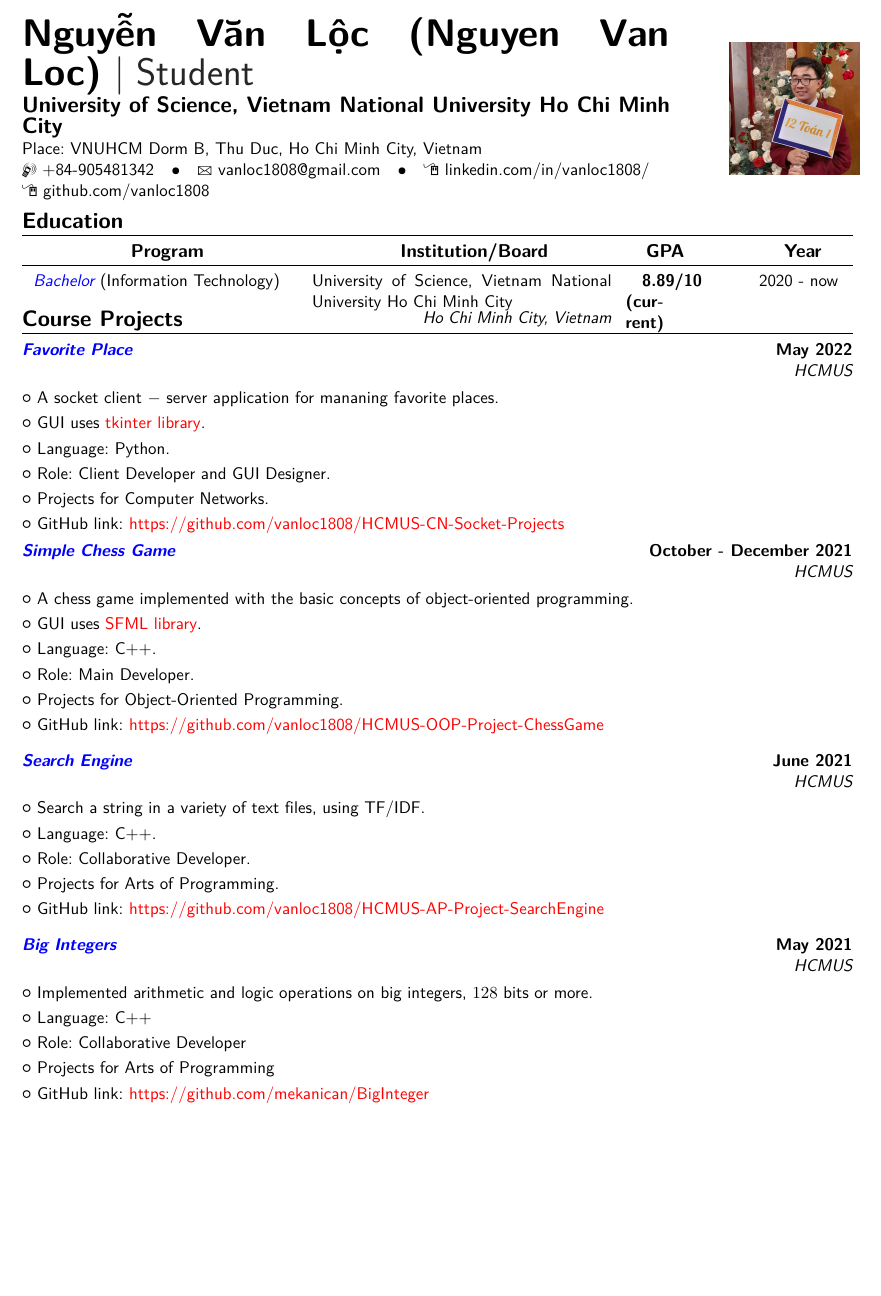
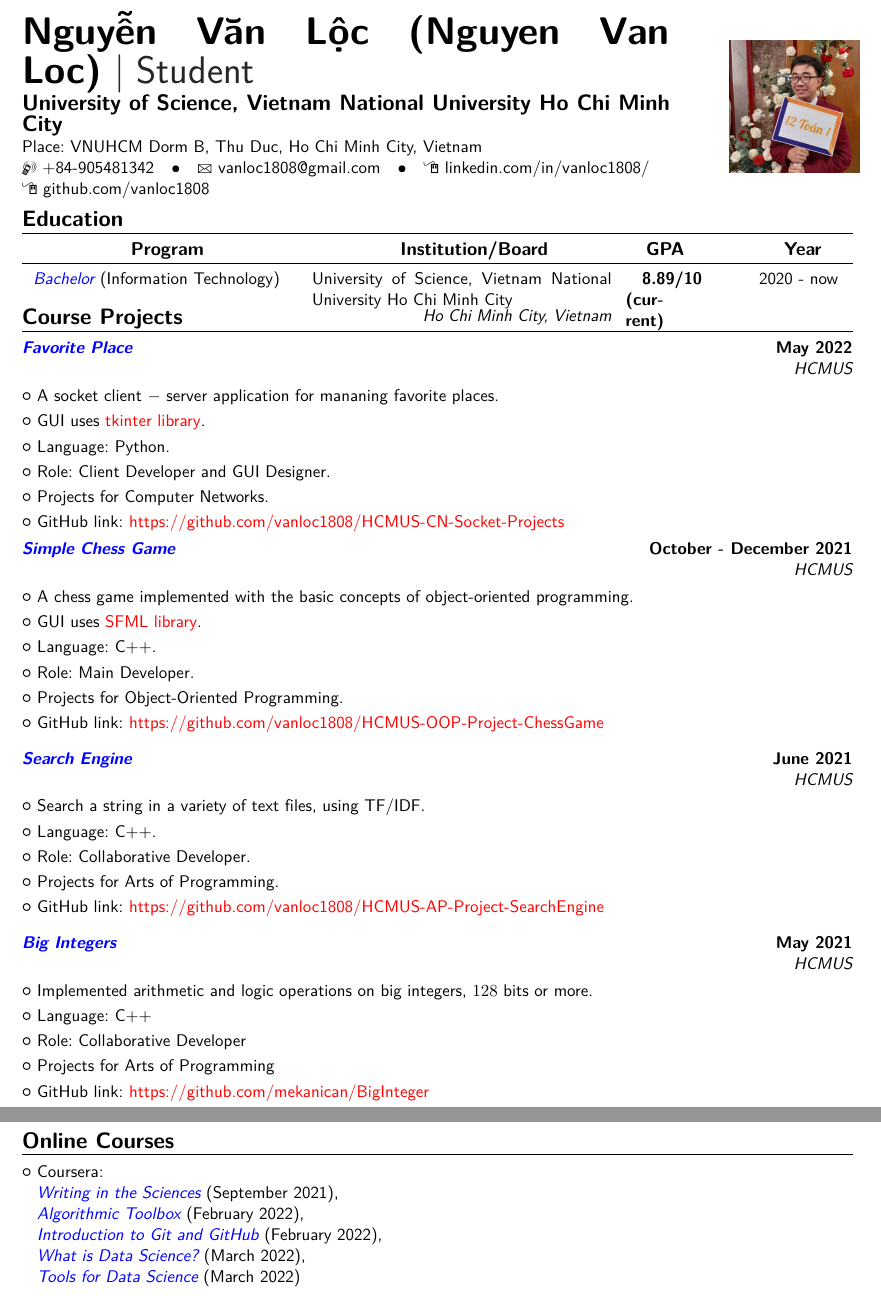
Before and after one commit to vanloc1808O19/My-CV, a LaTeX CV (IIT Madras Resume Template (2-page)/main.tex, which reads IIT Madras Resume Template (2-page)/src/online_courses.tex): part of the page before the commit and two parts of pages 1 and 2 of 2 after it, the two joined at a grey line, cut so that both start at the same text, the shorter picture padded with empty space. Compiled offline with pdfLaTeX.

Commit message:
online courses

```diff
--- a/IIT Madras Resume Template (2-page)/main.tex
+++ b/IIT Madras Resume Template (2-page)/main.tex
@@ -77,7 +77,7 @@
 \input{src/course_projects}
 \vspace{-1em}
 
-%\input{src/online_courses}
+\input{src/online_courses}
 \vspace{-1em}
 
 %\input{src/online_courses_projects}
--- a/IIT Madras Resume Template (2-page)/src/online_courses.tex
+++ b/IIT Madras Resume Template (2-page)/src/online_courses.tex
@@ -1 +1,7 @@
 \section{Online Courses }
+\cvlistitem {Coursera: \\
+\textit{\href{https://www.coursera.org/account/accomplishments/verify/CLD23RCC4TXN}{\textcolor{blue}{Writing in the Sciences}}} (September 2021),\\
+\textit{\href{https://www.coursera.org/account/accomplishments/verify/6W53X97J2LGT}{\textcolor{blue}{Algorithmic Toolbox}}} (February 2022),\\
+\textit{\href{https://www.coursera.org/account/accomplishments/verify/PXVGPATLHGDD}{\textcolor{blue}{Introduction to Git and GitHub}}} (February 2022),\\
+\textit{\href{https://www.coursera.org/account/accomplishments/verify/N43FVPW6X4DC}{\textcolor{blue}{What is Data Science?}}} (March 2022),\\
+\textit{\href{https://www.coursera.org/account/accomplishments/verify/S2XX2YW466WU}{\textcolor{blue}{Tools for Data Science}}} (March 2022)
```
Also changed, not shown: IIT Madras Resume Template (2-page)/main.pdf, IIT Madras Resume Template (2-page)/src/online_courses.tex (19 more changed lines).
